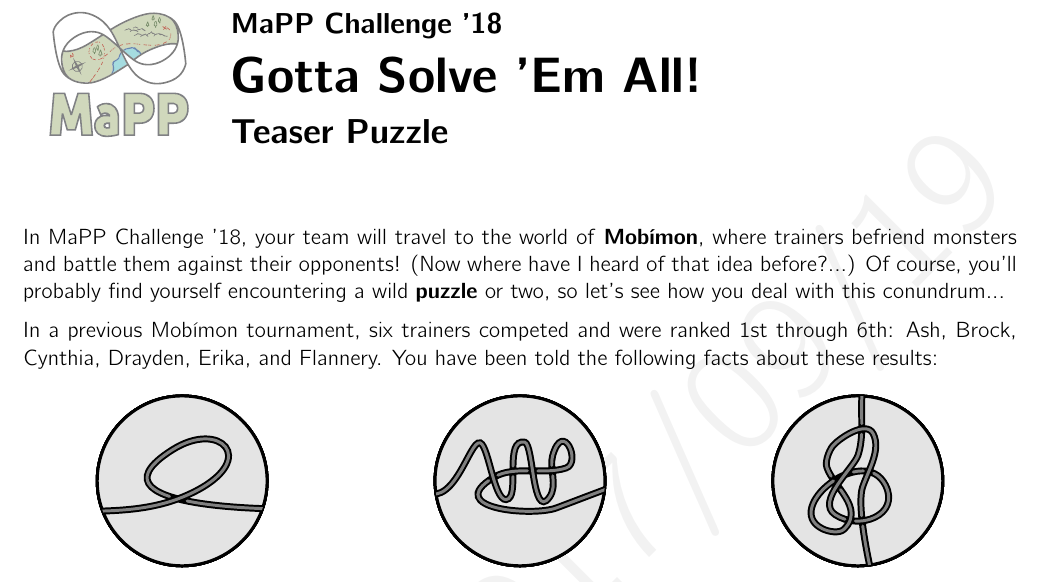
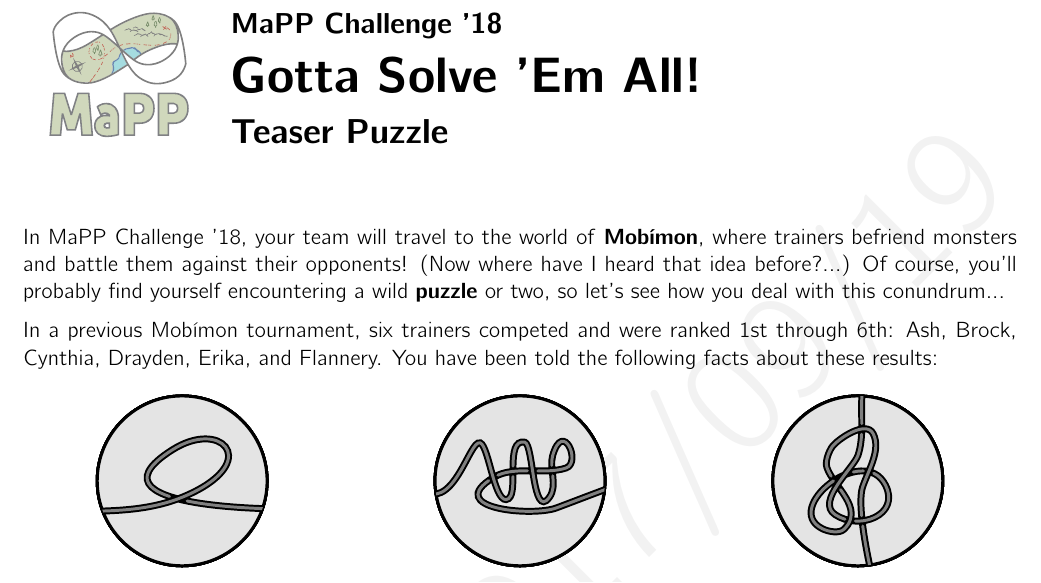
Before and after one commit to MaPPmath/challenge18, a LaTeX document (mapp-challenge-18-game-book.tex, which reads teaser/puzzle.tex): part of page 42 of 44, cut so that both start at the same text. Compiled offline with pdfLaTeX.

Commit message:
minor language tweak

```diff
--- a/teaser/puzzle.tex
+++ b/teaser/puzzle.tex
@@ -6,7 +6,7 @@
 In \phEventName{}, your team will travel to the world of
 \textbf{\mappMobimon{}}, where trainers befriend monsters and battle them
 against their opponents!
-(Now where have I heard of that idea before?...) Of course, you'll probably
+(Now where have I heard that idea before?...) Of course, you'll probably
 find yourself encountering a wild \textbf{puzzle} or two, so let's see how
 you deal with this conundrum...
 
```
Also changed, not shown: mapp-challenge-18-game-book.pdf.
